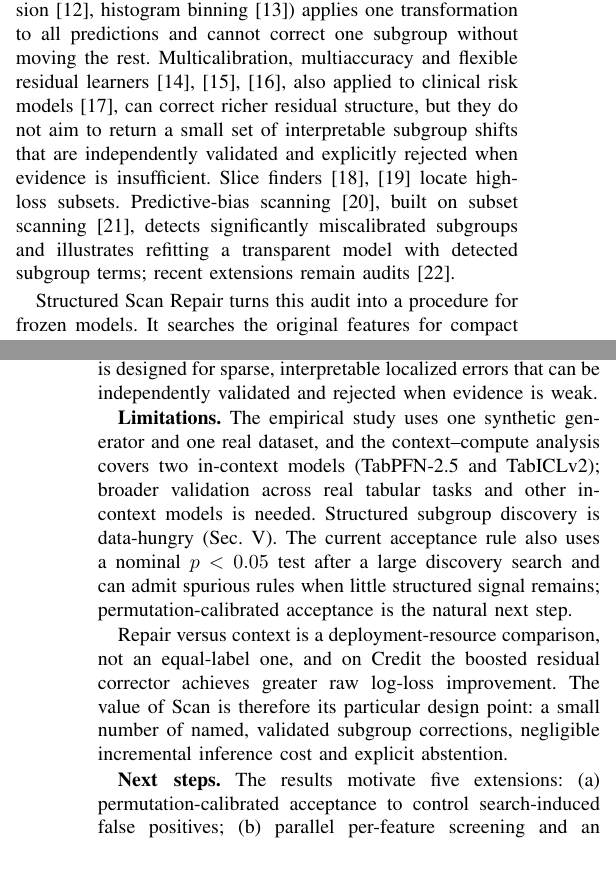
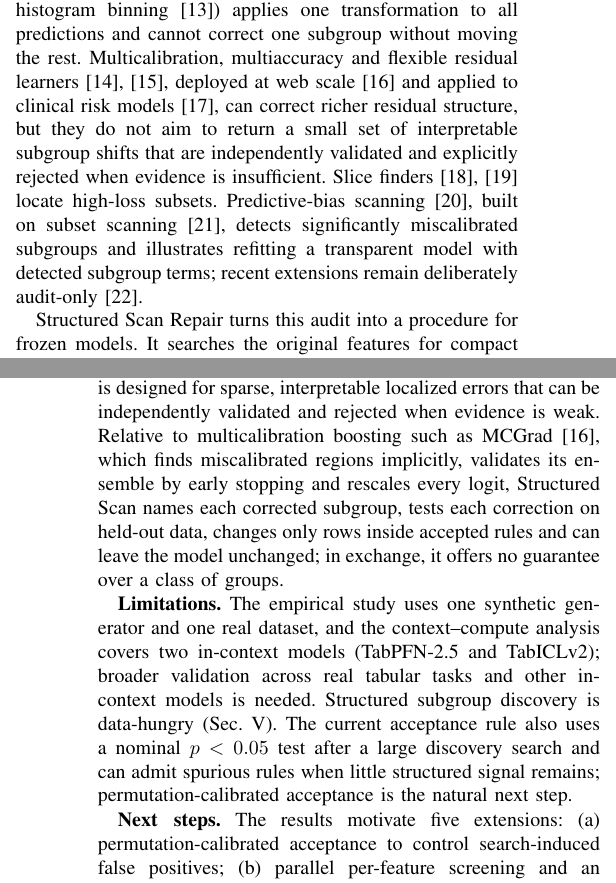
Before and after one commit to kayvinsoo7/scan-repair-foundation-models, a LaTeX paper (paper/latex/main.tex): two parts of the columns of pages 1 and 8 of 8, joined at a grey line, cut so that both start at the same text. Compiled offline with pdfLaTeX; a missing font is replaced by an installed copy or a similar font; a LaTeX package or settings file that is missing is left out.

Commit message:
Paper: position the boosted corrector and MCGrad by design scope; audit-only wording for CBS

```diff
--- a/paper/latex/main.tex
+++ b/paper/latex/main.tex
@@ -74,14 +74,14 @@ well calibrated on average is systematically wrong. Global recalibration (temper
 scaling~\cite{guo2017calibration}, Platt~\cite{platt1999}, beta~\cite{kull2017beta}, isotonic
 regression~\cite{zadrozny2002}, histogram binning~\cite{zadrozny2001}) applies one transformation to
 all predictions and cannot correct one subgroup without moving the rest. Multicalibration,
-multiaccuracy and flexible residual learners~\cite{hebert2018multicalibration,kim2019multiaccuracy,tax2026mcgrad},
-also applied to clinical risk models~\cite{barda2021subpopulation}, can correct richer residual
+multiaccuracy and flexible residual learners~\cite{hebert2018multicalibration,kim2019multiaccuracy},
+deployed at web scale~\cite{tax2026mcgrad} and applied to clinical risk models~\cite{barda2021subpopulation}, can correct richer residual
 structure, but they do not aim to return a small set of interpretable subgroup shifts that are
 independently validated and explicitly rejected when evidence is insufficient. Slice
 finders~\cite{chung2019slicefinder,sagadeeva2021sliceline} locate high-loss subsets. Predictive-bias
 scanning~\cite{zhang2016bias}, built on subset scanning~\cite{neill2012fast}, detects significantly
 miscalibrated subgroups and illustrates refitting a transparent model with detected subgroup terms;
-recent extensions remain audits~\cite{boxer2026intersectional}.
+recent extensions remain deliberately audit-only~\cite{boxer2026intersectional}.
 
 Structured Scan Repair turns this audit into a procedure for frozen models. It searches the original
 features for compact subgroup rules, scores each by the exact likelihood gain of a common log-odds
@@ -524,7 +525,11 @@ The correction methods therefore occupy distinct operating regimes rather than f
 ranking. Global calibration is appropriate when residual error is broad; a flexible boosted
 residual learner can maximize predictive gain when additional correction complexity is acceptable;
 Structured Scan is designed for sparse, interpretable localized errors that can be independently
-validated and rejected when evidence is weak.
+validated and rejected when evidence is weak. Relative to multicalibration boosting such as
+MCGrad~\cite{tax2026mcgrad}, which finds miscalibrated regions implicitly, validates its ensemble by
+early stopping and rescales every logit, Structured Scan names each corrected subgroup, tests each
+correction on held-out data, changes only rows inside accepted rules and can leave the model
+unchanged; in exchange, it offers no guarantee over a class of groups.
 
 \textbf{Limitations.} The empirical study uses one synthetic generator and one real dataset, and
 the context--compute analysis covers two in-context models (TabPFN-2.5 and TabICLv2); broader
@@ -532,11 +537,6 @@ validation across real tabular tasks and other in-context models is needed. Stru
 (Sec.~\ref{sec:general}). The current acceptance rule also uses a nominal $p<0.05$
 test after a large discovery search and can admit spurious rules when little structured signal
 remains; permutation-calibrated acceptance is the natural next step.
-
-Repair versus context is a deployment-resource comparison, not an equal-label one, and on Credit the
-boosted residual corrector achieves greater raw log-loss improvement. The value of Scan is therefore
-its particular design point: a small number of named, validated subgroup corrections,
-negligible incremental inference cost and explicit abstention.
 
 \textbf{Next steps.} The results motivate five extensions: (a) permutation-calibrated acceptance to
 control search-induced false positives; (b) parallel per-feature screening and an accelerator-oriented
```
Also changed, not shown: paper/latex/main.tex (3 more changed lines).
